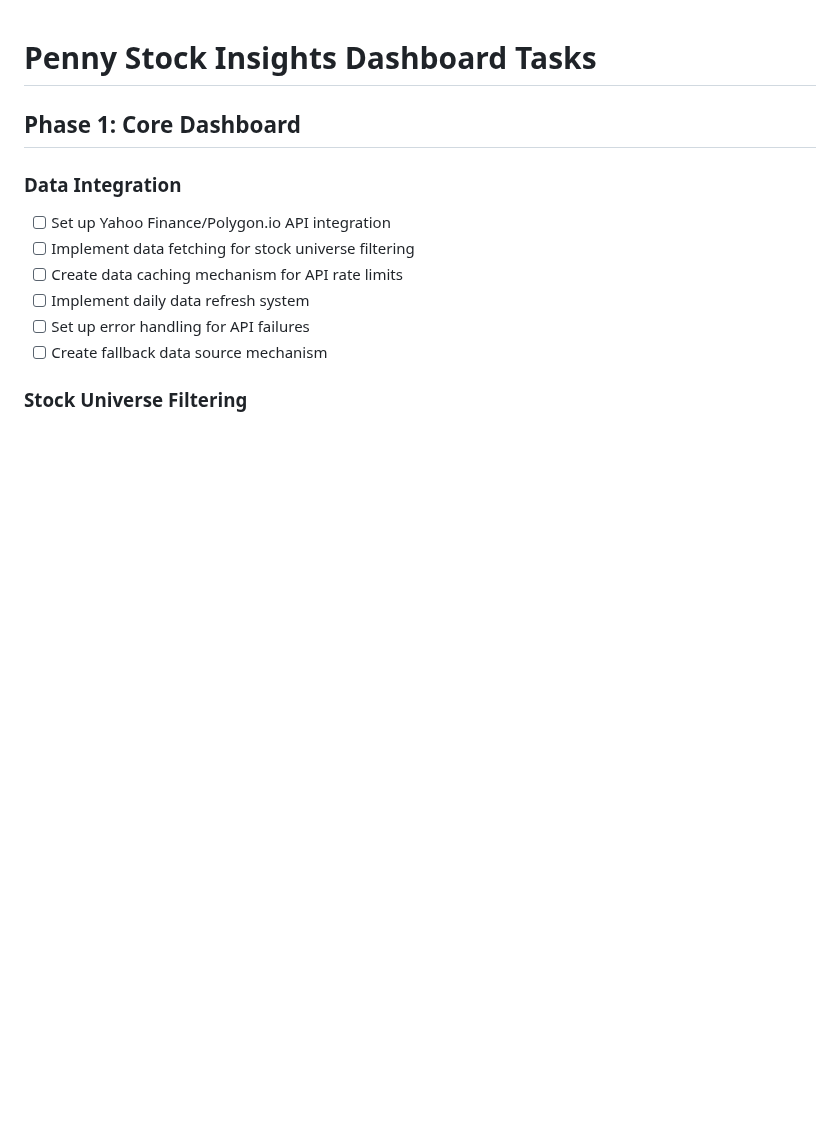
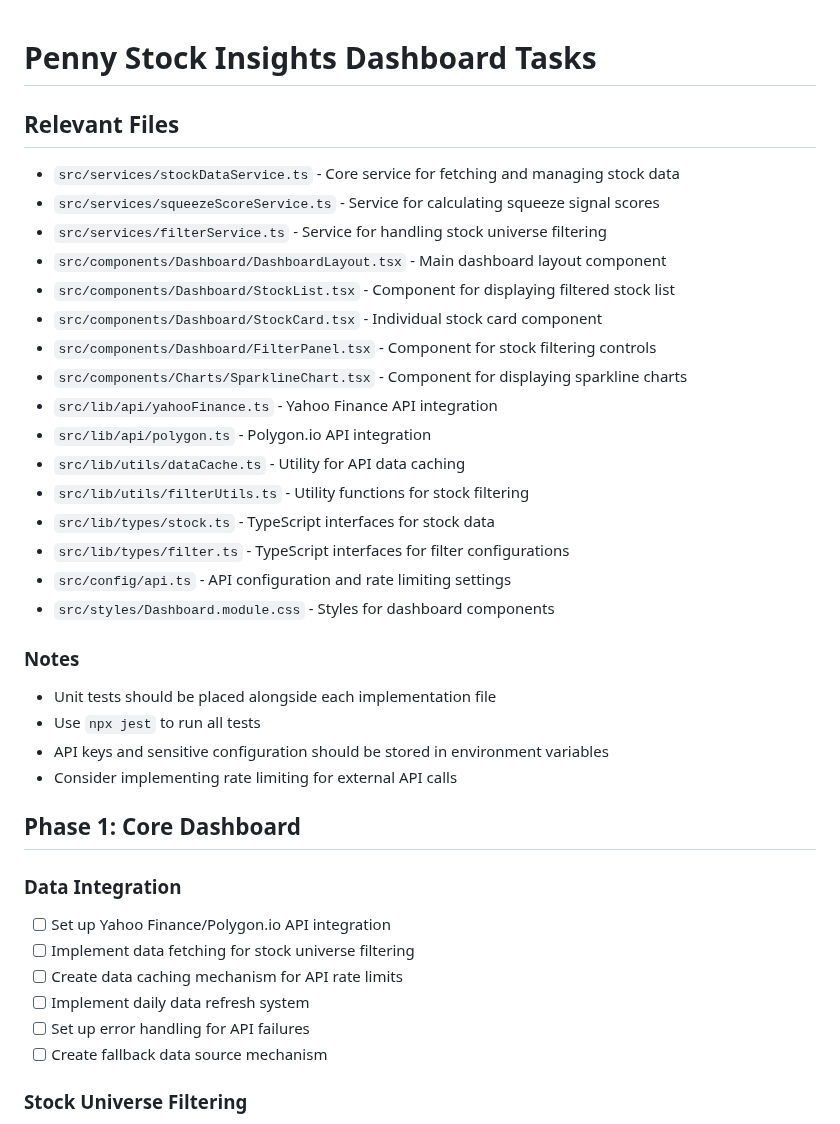
Before and after one commit to arthurra/short-squeeze, a Markdown page: tasks/penny-stock-insights-dashboard-tasks.md, the part around the change. Drawn GitHub-style; blank space fills up the shorter version.

Commit message:
Add detailed task lists and relevant files for the Penny Stock Insights Dashboard, including notes on testing and API configuration.

```diff
--- a/tasks/penny-stock-insights-dashboard-tasks.md
+++ b/tasks/penny-stock-insights-dashboard-tasks.md
@@ -1,4 +1,30 @@
 # Penny Stock Insights Dashboard Tasks
+
+## Relevant Files
+
+- `src/services/stockDataService.ts` - Core service for fetching and managing stock data
+- `src/services/squeezeScoreService.ts` - Service for calculating squeeze signal scores
+- `src/services/filterService.ts` - Service for handling stock universe filtering
+- `src/components/Dashboard/DashboardLayout.tsx` - Main dashboard layout component
+- `src/components/Dashboard/StockList.tsx` - Component for displaying filtered stock list
+- `src/components/Dashboard/StockCard.tsx` - Individual stock card component
+- `src/components/Dashboard/FilterPanel.tsx` - Component for stock filtering controls
+- `src/components/Charts/SparklineChart.tsx` - Component for displaying sparkline charts
+- `src/lib/api/yahooFinance.ts` - Yahoo Finance API integration
+- `src/lib/api/polygon.ts` - Polygon.io API integration
+- `src/lib/utils/dataCache.ts` - Utility for API data caching
+- `src/lib/utils/filterUtils.ts` - Utility functions for stock filtering
+- `src/lib/types/stock.ts` - TypeScript interfaces for stock data
+- `src/lib/types/filter.ts` - TypeScript interfaces for filter configurations
+- `src/config/api.ts` - API configuration and rate limiting settings
+- `src/styles/Dashboard.module.css` - Styles for dashboard components
+
+### Notes
+
+- Unit tests should be placed alongside each implementation file
+- Use `npx jest` to run all tests
+- API keys and sensitive configuration should be stored in environment variables
+- Consider implementing rate limiting for external API calls
 
 ## Phase 1: Core Dashboard
 
```
Also changed, not shown: tasks/tasks-daily-hot-watch-report.md (+1 -0 lines).
